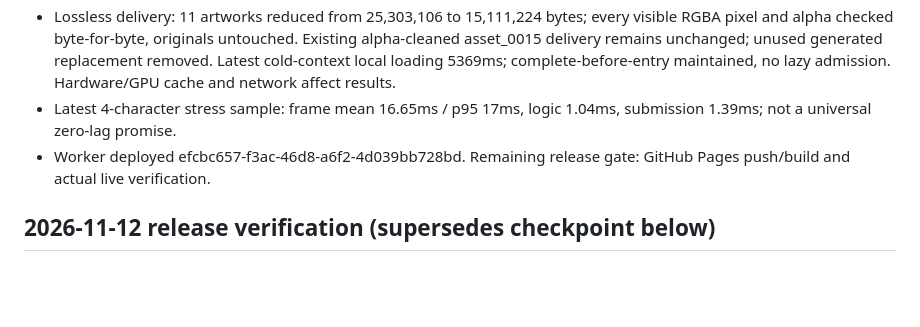
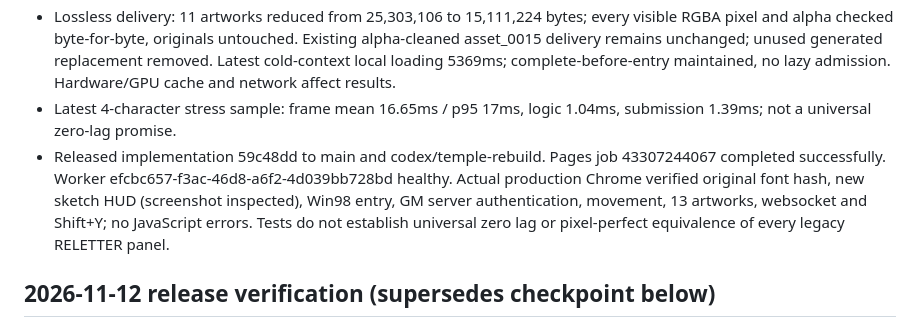
Before and after one commit to zhenggdove-artist/3Dgallery01, a Markdown page: progress.md, the part around the change. GitHub-like rendering; blank space fills up the shorter version.

Commit message:
Document verified Temple sketch release

```diff
--- a/progress.md
+++ b/progress.md
@@ -9,7 +9,7 @@ Original prompt: Debug the exported 3D gallery. Fix artwork asset/placement conf
 - Verification: 25 unit tests pass, desktop/touch HUD + charge + six actor models pass, original red warning circle and grounded actor screenshots inspected. Existing camera/editor, all 23 weapon families, media/draft, mobile and four-character stress pass. Synthetic adventure test now isolates its fixture from incoming world snapshots. API six-seat/atomic pickup/save identity passes when run without overlapping browser seats.
 - Lossless delivery: 11 artworks reduced from 25,303,106 to 15,111,224 bytes; every visible RGBA pixel and alpha checked byte-for-byte, originals untouched. Existing alpha-cleaned asset_0015 delivery remains unchanged; unused generated replacement removed. Latest cold-context local loading 5369ms; complete-before-entry maintained, no lazy admission. Hardware/GPU cache and network affect results.
 - Latest 4-character stress sample: frame mean 16.65ms / p95 17ms, logic 1.04ms, submission 1.39ms; not a universal zero-lag promise.
-- Worker deployed efcbc657-f3ac-46d8-a6f2-4d039bb728bd. Remaining release gate: GitHub Pages push/build and actual live verification.
+- Released implementation 59c48dd to main and codex/temple-rebuild. Pages job 43307244067 completed successfully. Worker efcbc657-f3ac-46d8-a6f2-4d039bb728bd healthy. Actual production Chrome verified original font hash, new sketch HUD (screenshot inspected), Win98 entry, GM server authentication, movement, 13 artworks, websocket and Shift+Y; no JavaScript errors. Tests do not establish universal zero lag or pixel-perfect equivalence of every legacy RELETTER panel.
 
 ## 2026-11-12 release verification (supersedes checkpoint below)
 
```
